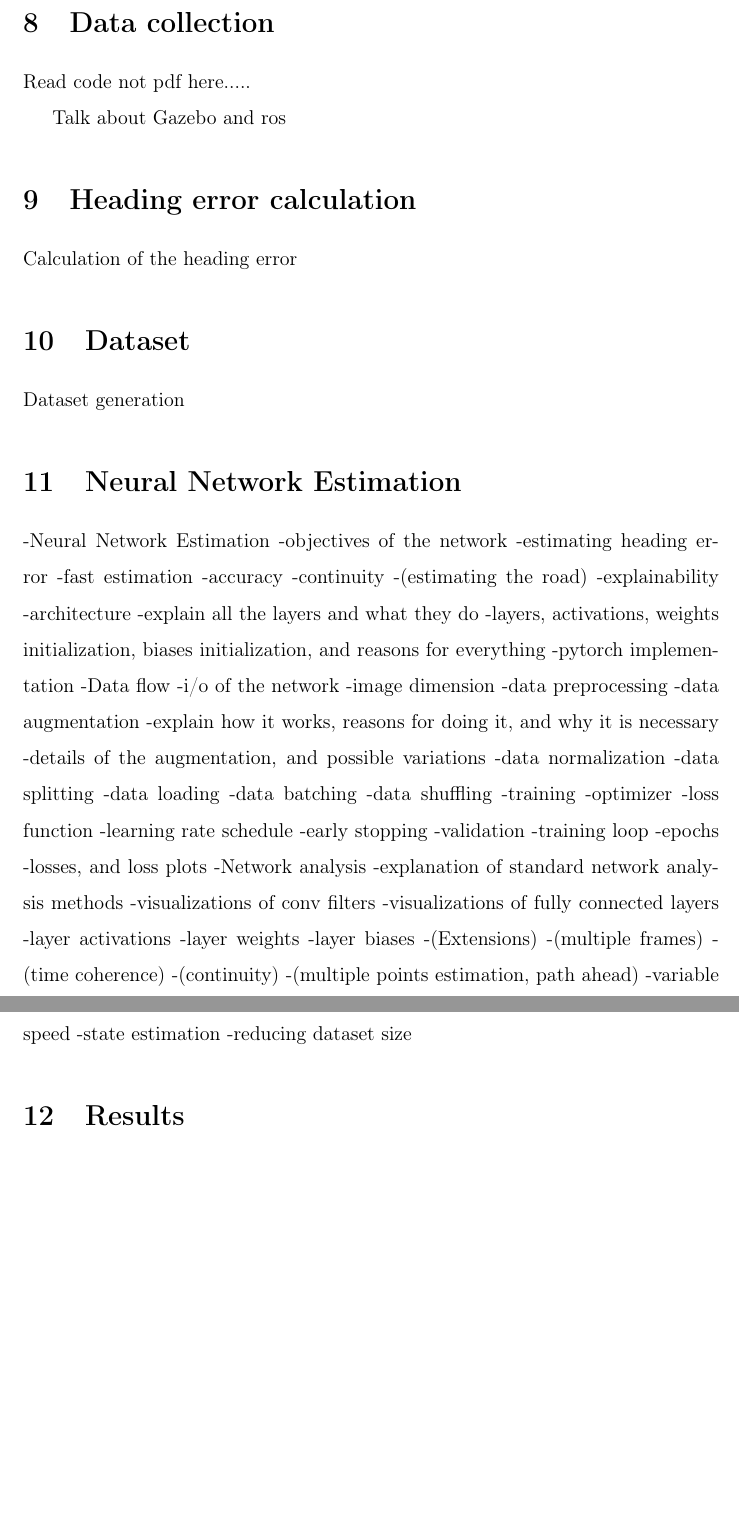
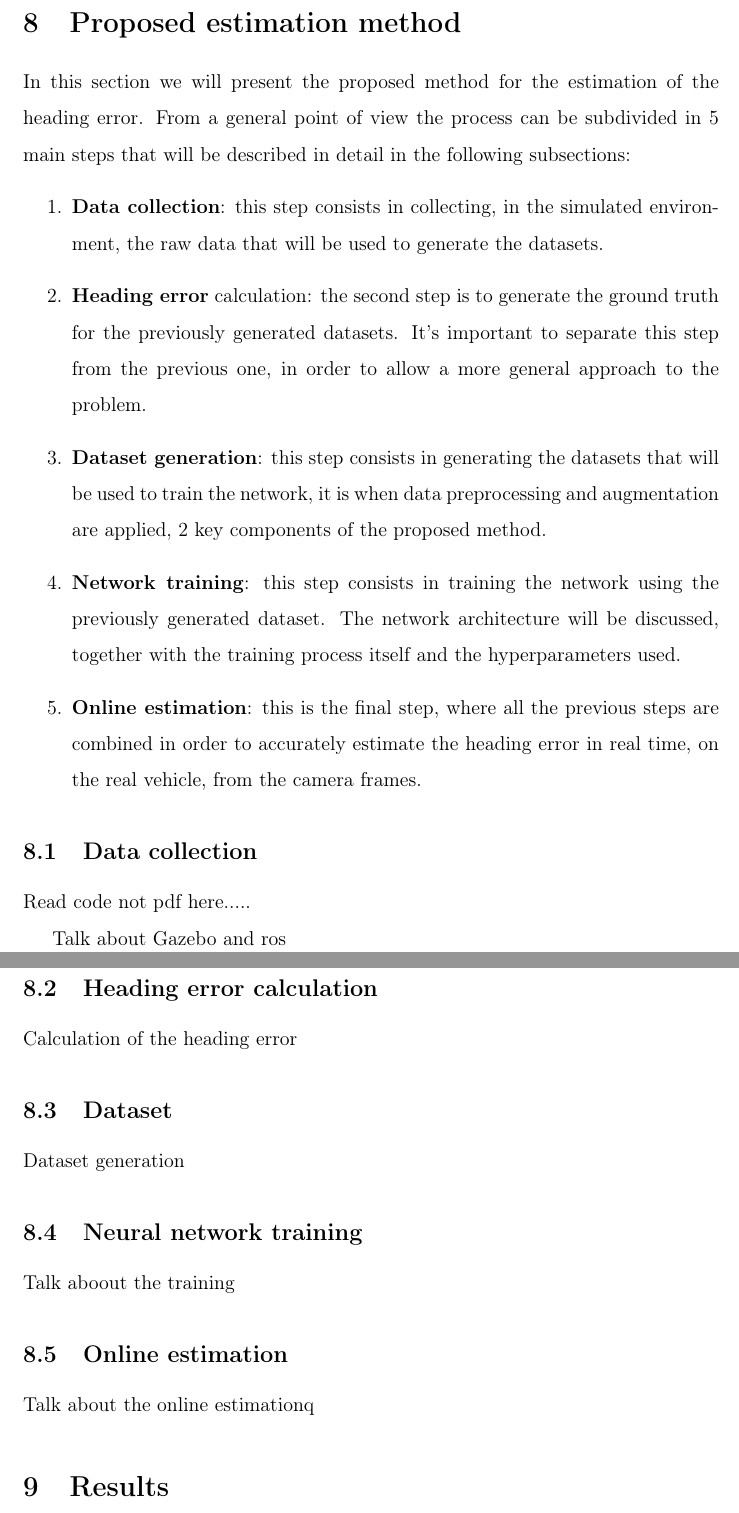
Before and after one commit to matgrand/thesis2022, a LaTeX document (main.tex): two parts of pages 26 and 27 of 33 before the commit and two parts of pages 26 and 27 of 34 after it, joined at a grey line, cut at the place of the change, the shorter picture padded with empty space. Compiled offline with pdfLaTeX.

Commit message:
init proposed method

```diff
--- a/main.tex
+++ b/main.tex
@@ -587,8 +587,27 @@ Descrizione del veicolo, da valutare se mettere nella sezione dei test/risulati
 
 \newpage
 
-
-\section{Data collection}
+\section{Proposed estimation method}
+In this section we will present the proposed method for the estimation of the heading error. From a
+general point of view the process can be subdivided in 5 main steps that will be described in detail
+in the following subsections:
+\begin{enumerate}
+    \item \textbf{Data collection}: this step consists in collecting, in the simulated environment, the raw data that will be used to
+    generate the datasets.
+    \item \textbf{Heading error} calculation: the second step is to generate the ground truth for the
+    previously generated datasets. It's important to separate this step from the previous one, in
+    order to allow a more general approach to the problem.
+    \item \textbf{Dataset generation}: this step consists in generating the datasets that will be used to
+    train the network, it is when data preprocessing and augmentation are applied, 2 key components
+    of the proposed method.
+    \item \textbf{Network training}: this step consists in training the network using the previously
+    generated dataset. The network architecture will be discussed, together with the training
+    process itself and the hyperparameters used.
+    \item \textbf{Online estimation}: this is the final step, where all the previous steps are combined in
+    order to accurately estimate the heading error in real time, on the real vehicle, from the
+    camera frames.
+\end{enumerate}
+\subsection{Data collection}
 Read code not pdf here.....
 %explain the main steps of the pipeline
 % -Data collection
@@ -613,68 +632,72 @@ Read code not pdf here.....
     % that uses services to directly cotntrol the car and why it is more useful, than talk about the
     % path semplification, to eprove points not to be accurate
 
-\section{Heading error calculation}
+\subsection{Heading error calculation}
     Calculation of the heading error
 
 %talk about the initial method that was fixed wrt the dataset, and then the new setup that allows
 %for more flxibility, then talk about the algorithm, add image to explain algorithm
 
-\section{Dataset}
+\subsection{Dataset}
     Dataset generation
 
 %talk about the dataset generation pipeline, from the raw images to the preprocessing to the data augmentation
 
 
 
-\section{Neural Network Estimation}
--Neural Network Estimation
-    -objectives of the network
-        -estimating heading error
-        -fast estimation
-        -accuracy
-        -continuity
-        -(estimating the road)
-        -explainability
-    -architecture
-        -explain all the layers and what they do
-            -layers, activations, weights initialization, biases initialization, and reasons for everything
-    -pytorch implementation
-    -Data flow
-        -i/o of the network
-            -image dimension
-        -data preprocessing
-        -data augmentation
-            -explain how it works, reasons for doing it, and why it is necessary
-            -details of the augmentation, and possible variations
-        -data normalization
-        -data splitting
-        -data loading
-        -data batching
-        -data shuffling
-    -training
-        -optimizer
-        -loss function
-        -learning rate schedule
-        -early stopping
-        -validation
-        -training loop
-        -epochs
-        -losses, and loss plots
-    -Network analysis
-        -explanation of standard network analysis methods
-        -visualizations of conv filters
-        -visualizations of fully connected layers
-        -layer activations
-        -layer weights
-        -layer biases
-    -(Extensions)
-        -(multiple frames)
-        -(time coherence)
-        -(continuity)
-        -(multiple points estimation, path ahead)
-        -variable speed
-        -state estimation
-        -reducing dataset size
+\subsection{Neural network training}
+    Talk aboout the training
+% -Neural Network Estimation
+    % -objectives of the network
+    %     -estimating heading error
+    %     -fast estimation
+    %     -accuracy
+    %     -continuity
+    %     -(estimating the road)
+    %     -explainability
+    % -architecture
+    %     -explain all the layers and what they do
+    %         -layers, activations, weights initialization, biases initialization, and reasons for everything
+    % -pytorch implementation
+    % -Data flow
+    %     -i/o of the network
+    %         -image dimension
+    %     -data preprocessing
+    %     -data augmentation
+    %         -explain how it works, reasons for doing it, and why it is necessary
+    %         -details of the augmentation, and possible variations
+    %     -data normalization
+    %     -data splitting
+    %     -data loading
+    %     -data batching
+    %     -data shuffling
+    % -training
+    %     -optimizer
+    %     -loss function
+    %     -learning rate schedule
+    %     -early stopping
+    %     -validation
+    %     -training loop
+    %     -epochs
+    %     -losses, and loss plots
+    % -Network analysis
+    %     -explanation of standard network analysis methods
+    %     -visualizations of conv filters
+    %     -visualizations of fully connected layers
+    %     -layer activations
+    %     -layer weights
+    %     -layer biases
+    % -(Extensions)
+    %     -(multiple frames)
+    %     -(time coherence)
+    %     -(continuity)
+    %     -(multiple points estimation, path ahead)
+    %     -variable speed
+    %     -state estimation
+        % -reducing dataset size
+
+\subsection{Online estimation}
+    Talk about the online estimationq
 
 \section{Results}
 
```
